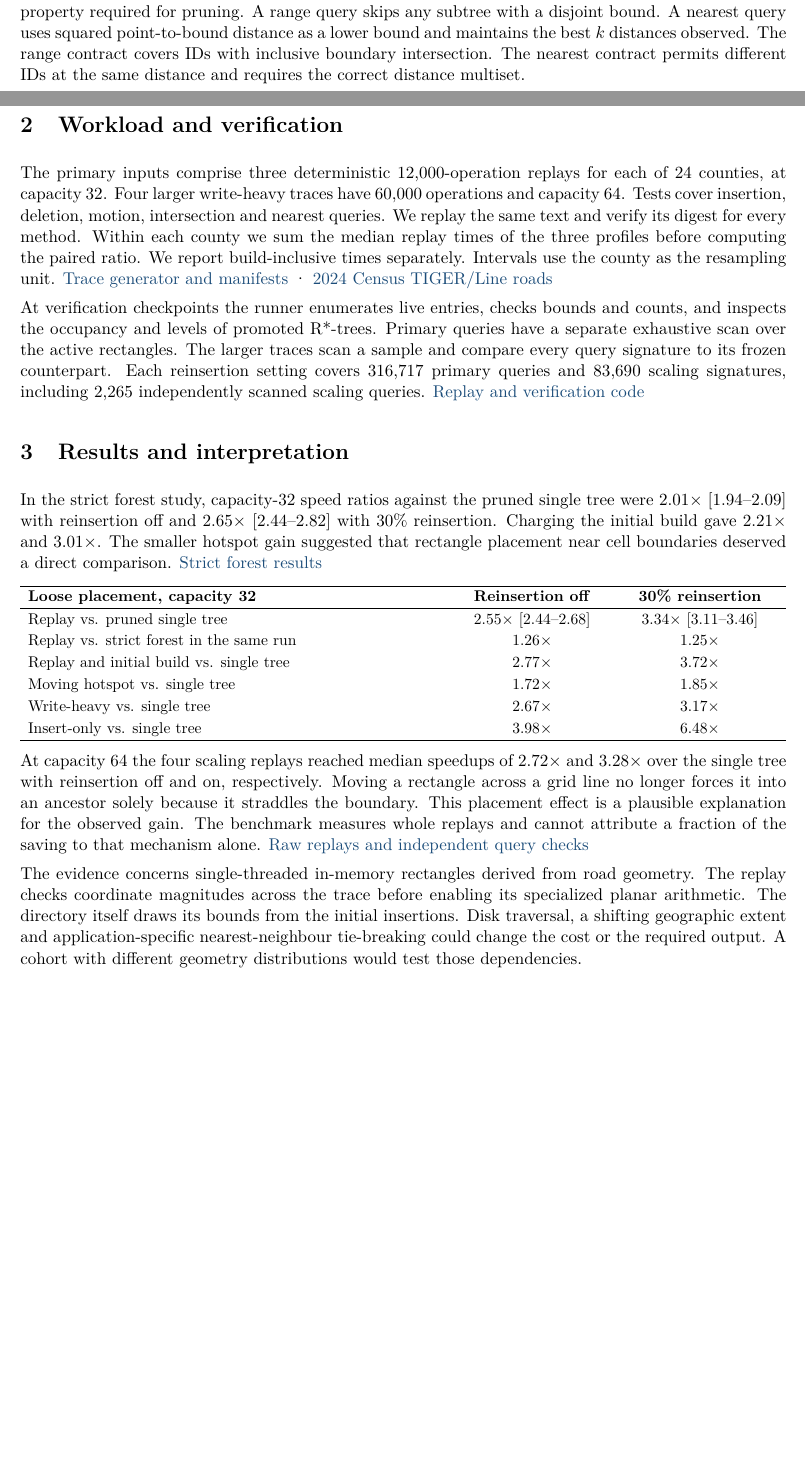
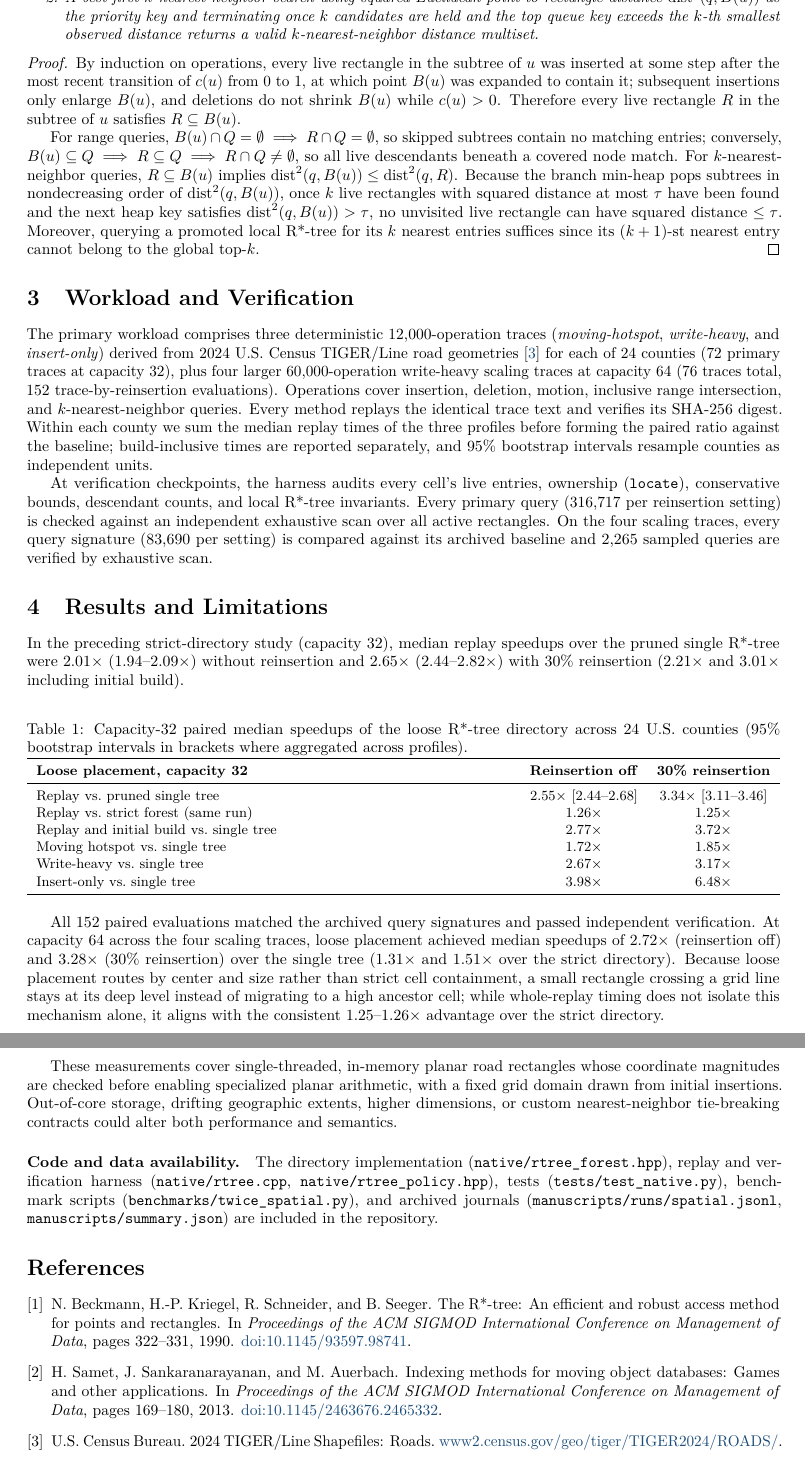
Before and after one commit to claude-make-no-mistakes/loose-rtree, a LaTeX paper (manuscripts/latex/spatial.tex): two parts of pages 1 and 2 of 2 before the commit and two parts of pages 2 and 3 of 3 after it, joined at a grey line, cut at the place of the change, the shorter picture padded with empty space. Compiled offline with pdfLaTeX.

Commit message:
Upgrade manuscript to publication LaTeX, clean README and unused test code

```diff
--- a/manuscripts/latex/spatial.tex
+++ b/manuscripts/latex/spatial.tex
@@ -33,2 +47 @@ The directory fixes its grid from the initial insertion prefix. An in-grid recta
 
-Each directory node maintains a count and a bounding rectangle for its live descendants. After deletion the bound may remain larger than necessary. This can increase search work. It preserves the containment property required for pruning. A range query skips any subtree with a disjoint bound. A nearest query uses squared point-to-bound distance as a lower bound and maintains the best \(k\) distances observed. The range contract covers IDs with inclusive boundary intersection. The nearest contract permits different IDs at the same distance and requires the correct distance multiset.
@@ -35,36 +52,66 @@ Each directory node maintains a count and a bounding rectangle for its live desc
+\item A best-first $k$-nearest-neighbor search using squared Euclidean point-to-rectangle distance $\operatorname{dist}^2(q, B(u))$ as the priority key and terminating once $k$ candidates are held and the top queue key exceeds the $k$-th smallest observed distance returns a valid $k$-nearest-neighbor distance multiset.
+\end{enumerate}
+\end{proposition}
 
-\clearpage
+\begin{proof}
+By induction on operations, every live rectangle in the subtree of $u$ was inserted at some step after the most recent transition of $c(u)$ from $0$ to $1$, at which point $B(u)$ was expanded to contain it; subsequent insertions only enlarge $B(u)$, and deletions do not shrink $B(u)$ while $c(u) > 0$. Therefore every live rectangle $R$ in the subtree of $u$ satisfies $R \subseteq B(u)$.
 
-\section{Workload and verification}
+For range queries, $B(u) \cap Q = \emptyset \implies R \cap Q = \emptyset$, so skipped subtrees contain no matching entries; conversely, $B(u) \subseteq Q \implies R \subseteq Q \implies R \cap Q \neq \emptyset$, so all live descendants beneath a covered node match. For $k$-nearest-neighbor queries, $R \subseteq B(u)$ implies $\operatorname{dist}^2(q, B(u)) \leq \operatorname{dist}^2(q, R)$. Because the branch min-heap pops subtrees in nondecreasing order of $\operatorname{dist}^2(q, B(u))$, once $k$ live rectangles with squared distance at most $\tau$ have been found and the next heap key satisfies $\operatorname{dist}^2(q, B(u)) > \tau$, no unvisited live rectangle can have squared distance $\leq \tau$. Moreover, querying a promoted local R*-tree for its $k$ nearest entries suffices since its $(k+1)$-st nearest entry cannot belong to the global top-$k$.
+\end{proof}
 
-The primary inputs comprise three deterministic 12,000-operation replays for each of 24 counties, at capacity 32. Four larger write-heavy traces have 60,000 operations and capacity 64. Tests cover insertion, deletion, motion, intersection and nearest queries. We replay the same text and verify its digest for every method. Within each county we sum the median replay times of the three profiles before computing the paired ratio. We report build-inclusive times separately. Intervals use the county as the resampling unit. \href{../../../followup/README.md}{Trace generator and manifests} \textperiodcentered{} \href{https://www2.census.gov/geo/tiger/TIGER2024/ROADS/}{2024 Census TIGER/Line roads}
+\section{Workload and Verification}
 
-At verification checkpoints the runner enumerates live entries, checks bounds and counts, and inspects the occupancy and levels of promoted R*-trees. Primary queries have a separate exhaustive scan over the active rectangles. The larger traces scan a sample and compare every query signature to its frozen counterpart. Each reinsertion setting covers 316,717 primary queries and 83,690 scaling signatures, including 2,265 independently scanned scaling queries. \href{../../../native/rtree.cpp}{Replay and verification code}
+The primary workload comprises three deterministic 12,000-operation traces (\emph{moving-hotspot}, \emph{write-heavy}, and \emph{insert-only}) derived from 2024 U.S.\ Census TIGER/Line road geometries~\cite{census2024} for each of 24 counties ($72$ primary traces at capacity 32), plus four larger 60,000-operation write-heavy scaling traces at capacity 64 ($76$ traces total, $152$ trace-by-reinsertion evaluations). Operations cover insertion, deletion, motion, inclusive range intersection, and $k$-nearest-neighbor queries. Every method replays the identical trace text and verifies its SHA-256 digest. Within each county we sum the median replay times of the three profiles before forming the paired ratio against the baseline; build-inclusive times are reported separately, and 95\% bootstrap intervals resample counties as independent units.
 
-\section{Results and interpretation}
+At verification checkpoints, the harness audits every cell's live entries, ownership (\texttt{locate}), conservative bounds, descendant counts, and local R*-tree invariants. Every primary query (316,717 per reinsertion setting) is checked against an independent exhaustive scan over all active rectangles. On the four scaling traces, every query signature (83,690 per setting) is compared against its archived baseline and 2,265 sampled queries are verified by exhaustive scan.
 
-In the strict forest study, capacity-32 speed ratios against the pruned single tree were 2.01\(\times\) [1.94--2.09] with reinsertion off and 2.65\(\times\) [2.44--2.82] with 30\% reinsertion. Charging the initial build gave 2.21\(\times\) and 3.01\(\times\). The smaller hotspot gain suggested that rectangle placement near cell boundaries deserved a direct comparison. \href{../../../twice/summary.json}{Strict forest results}
+\section{Results and Limitations}
 
-\par\smallskip
-\begingroup\small
-\setlength{\tabcolsep}{5pt}
-\begin{tabularx}{\linewidth}{>{\raggedright\arraybackslash}X>{\centering\arraybackslash}p{1.31in}>{\centering\arraybackslash}p{1.40in}}
-\hline
+In the preceding strict-directory study (capacity 32), median replay speedups over the pruned single R*-tree were $2.01\times$ ($1.94\text{--}2.09\times$) without reinsertion and $2.65\times$ ($2.44\text{--}2.82\times$) with 30\% reinsertion ($2.21\times$ and $3.01\times$ including initial build).
+
+\begin{table}[ht]
+\centering
+\small
+\caption{Capacity-32 paired median speedups of the loose R*-tree directory across 24 U.S.\ counties (95\% bootstrap intervals in brackets where aggregated across profiles).}
+\label{tab:spatial}
+\begin{tabularx}{\linewidth}{>{\raggedright\arraybackslash}Xcc}
+\toprule
 \textbf{Loose placement, capacity 32} & \textbf{Reinsertion off} & \textbf{30\% reinsertion} \\
-\hline
-Replay vs. pruned single tree & 2.55\(\times\) [2.44--2.68] & 3.34\(\times\) [3.11--3.46] \\
-Replay vs. strict forest in the same run & 1.26\(\times\) & 1.25\(\times\) \\
-Replay and initial build vs. single tree & 2.77\(\times\) & 3.72\(\times\) \\
-Moving hotspot vs. single tree & 1.72\(\times\) & 1.85\(\times\) \\
-Write-heavy vs. single tree & 2.67\(\times\) & 3.17\(\times\) \\
-Insert-only vs. single tree & 3.98\(\times\) & 6.48\(\times\) \\
-\hline
+\midrule
+Replay vs.\ pruned single tree & $2.55\times$ [$2.44\text{--}2.68$] & $3.34\times$ [$3.11\text{--}3.46$] \\
+Replay vs.\ strict forest (same run) & $1.26\times$ & $1.25\times$ \\
+Replay and initial build vs.\ single tree & $2.77\times$ & $3.72\times$ \\
+Moving hotspot vs.\ single tree & $1.72\times$ & $1.85\times$ \\
+Write-heavy vs.\ single tree & $2.67\times$ & $3.17\times$ \\
+Insert-only vs.\ single tree & $3.98\times$ & $6.48\times$ \\
+\bottomrule
 \end{tabularx}
-\endgroup
-\par\smallskip
+\end{table}
 
-At capacity 64 the four scaling replays reached median speedups of 2.72\(\times\) and 3.28\(\times\) over the single tree with reinsertion off and on, respectively. Moving a rectangle across a grid line no longer forces it into an ancestor solely because it straddles the boundary. This placement effect is a plausible explanation for the observed gain. The benchmark measures whole replays and cannot attribute a fraction of the saving to that mechanism alone. \href{../../../manuscripts/runs/spatial.jsonl}{Raw replays and independent query checks}
+All 152 paired evaluations matched the archived query signatures and passed independent verification. At capacity 64 across the four scaling traces, loose placement achieved median speedups of $2.72\times$ (reinsertion off) and $3.28\times$ (30\% reinsertion) over the single tree ($1.31\times$ and $1.51\times$ over the strict directory). Because loose placement routes by center and size rather than strict cell containment, a small rectangle crossing a grid line stays at its deep level instead of migrating to a high ancestor cell; while whole-replay timing does not isolate this mechanism alone, it aligns with the consistent $1.25\text{--}1.26\times$ advantage over the strict directory.
 
-The evidence concerns single-threaded in-memory rectangles derived from road geometry. The replay checks coordinate magnitudes across the trace before enabling its specialized planar arithmetic. The directory itself draws its bounds from the initial insertions. Disk traversal, a shifting geographic extent and application-specific nearest-neighbour tie-breaking could change the cost or the required output. A cohort with different geometry distributions would test those dependencies.
+These measurements cover single-threaded, in-memory planar road rectangles whose coordinate magnitudes are checked before enabling specialized planar arithmetic, with a fixed grid domain drawn from initial insertions. Out-of-core storage, drifting geographic extents, higher dimensions, or custom nearest-neighbor tie-breaking contracts could alter both performance and semantics.
+
+\paragraph{Code and data availability.}
+The directory implementation (\nolinkurl{native/rtree_forest.hpp}), replay and verification harness (\nolinkurl{native/rtree.cpp}, \nolinkurl{native/rtree_policy.hpp}), tests (\nolinkurl{tests/test_native.py}), benchmark scripts (\nolinkurl{benchmarks/twice_spatial.py}), and archived journals (\nolinkurl{manuscripts/runs/spatial.jsonl}, \nolinkurl{manuscripts/summary.json}) are included in the repository.
+
+\begin{thebibliography}{3}
+\bibitem{beckmann1990}
+N.~Beckmann, H.-P. Kriegel, R.~Schneider, and B.~Seeger.
+\newblock The R*-tree: An efficient and robust access method for points and rectangles.
+\newblock In \emph{Proceedings of the ACM SIGMOD International Conference on Management of Data}, pages 322--331, 1990.
+\newblock \href{https://doi.org/10.1145/93597.98741}{doi:10.1145/93597.98741}.
+
+\bibitem{samet2013}
+H.~Samet, J.~Sankaranarayanan, and M.~Auerbach.
+\newblock Indexing methods for moving object databases: Games and other applications.
+\newblock In \emph{Proceedings of the ACM SIGMOD International Conference on Management of Data}, pages 169--180, 2013.
+\newblock \href{https://doi.org/10.1145/2463676.2465332}{doi:10.1145/2463676.2465332}.
+
+\bibitem{census2024}
+U.S.\ Census Bureau.
+\newblock 2024 TIGER/Line Shapefiles: Roads.
+\newblock \href{https://www2.census.gov/geo/tiger/TIGER2024/ROADS/}{www2.census.gov/geo/tiger/TIGER2024/ROADS/}.
+\end{thebibliography}
 
 \end{document}
```
Also changed, not shown: README.md, output/pdf/latex/spatial.pdf, manuscripts/latex/spatial.tex (54 more changed lines), 2 other files.
